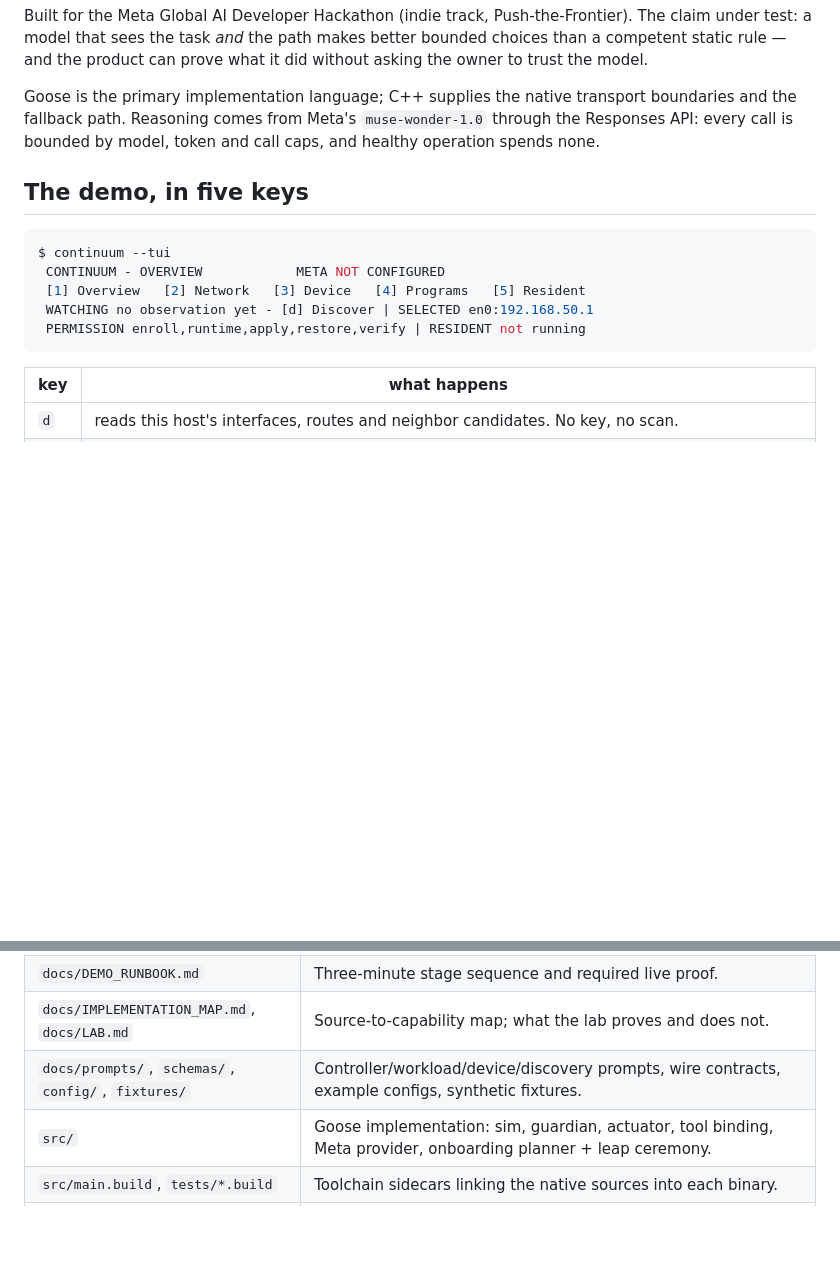
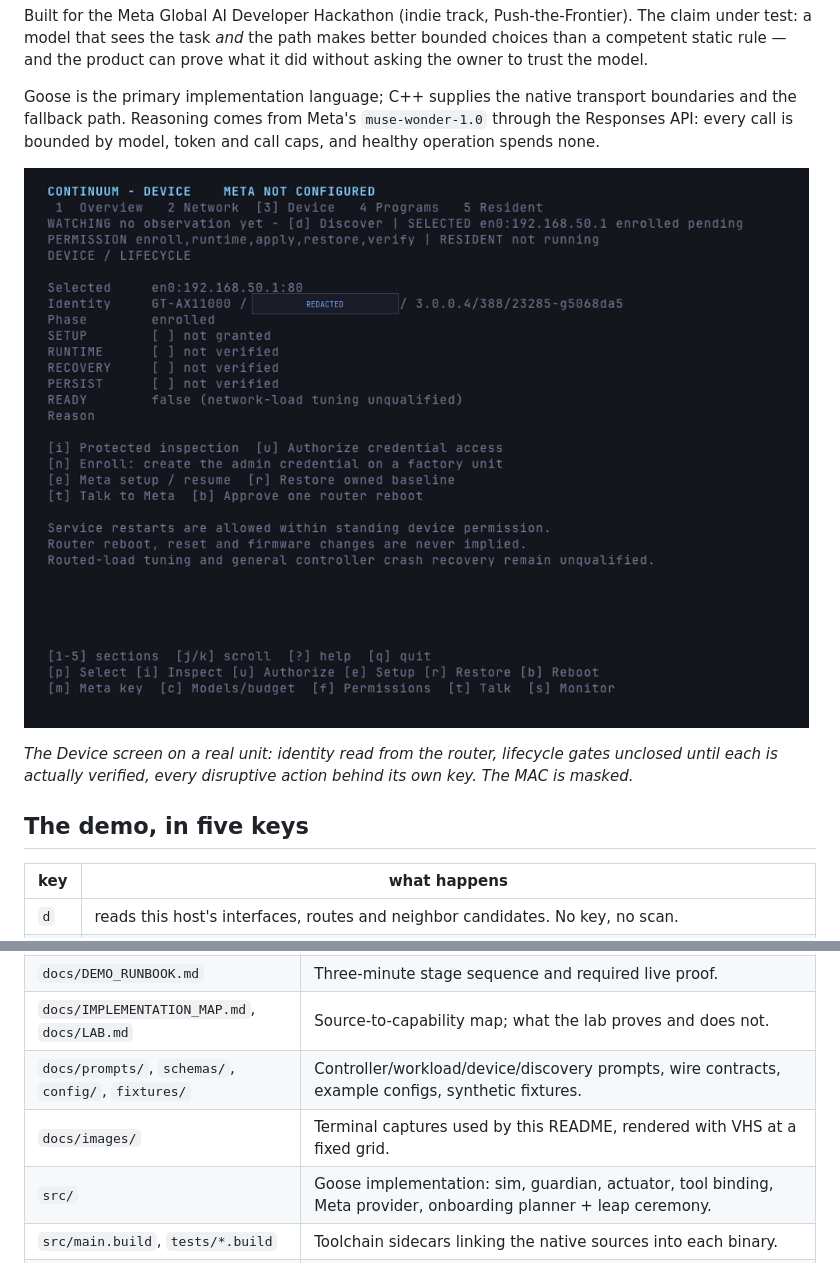
Before and after one commit to AdityaVG13/Continuum, a Markdown page: README.md, 2 parts joined by grey strips. Rendered like a GitHub page; pictures changed too: docs/images/continuum-device.png (added); blank space fills up the shorter version.

Commit message:
README: real terminal captures, rendered deterministically
Two VHS captures of the shipped binary at a fixed 1010x720 grid and the
JetBrains Mono theme: the Device screen on an enrolled GT-AX11000 (MAC masked)
and the first-run Overview. No simulated terminal, no hand-drawn mock.

````diff
--- a/README.md
+++ b/README.md
@@ -25,15 +25,13 @@ boundaries and the fallback path. Reasoning comes from Meta's `muse-wonder-1.0`
 through the Responses API: every call is bounded by model, token and call caps,
 and healthy operation spends none.
 
+![The Device screen on a real GT-AX11000](docs/images/continuum-device.png)
+
+*The Device screen on a real unit: identity read from the router, lifecycle
+gates unclosed until each is actually verified, every disruptive action behind
+its own key. The MAC is masked.*
+
 ## The demo, in five keys
-
-```console
-$ continuum --tui
- CONTINUUM - OVERVIEW            META NOT CONFIGURED
- [1] Overview   [2] Network   [3] Device   [4] Programs   [5] Resident
- WATCHING no observation yet - [d] Discover | SELECTED en0:192.168.50.1
- PERMISSION enroll,runtime,apply,restore,verify | RESIDENT not running
-```
 
 | key | what happens |
 | --- | --- |
@@ -431,6 +434,7 @@ locally (`docs/progress/`) and is not published.
 | `docs/DEMO_RUNBOOK.md` | Three-minute stage sequence and required live proof. |
 | `docs/IMPLEMENTATION_MAP.md`, `docs/LAB.md` | Source-to-capability map; what the lab proves and does not. |
 | `docs/prompts/`, `schemas/`, `config/`, `fixtures/` | Controller/workload/device/discovery prompts, wire contracts, example configs, synthetic fixtures. |
+| `docs/images/` | Terminal captures used by this README, rendered with VHS at a fixed grid. |
 | `src/` | Goose implementation: sim, guardian, actuator, tool binding, Meta provider, onboarding planner + leap ceremony. |
 | `src/main.build`, `tests/*.build` | Toolchain sidecars linking the native sources into each binary. |
 | `native/` | C ABI (`continuum_native.h`), router HTTP backend, Meta HTTPS adapter, ASUS onboarding adapter, macOS keychain/Wi-Fi host backend, C++ fallback stubs. |
````
Also changed, not shown: other parts of README.md (+5 -0 lines), docs/images/continuum-overview.png (added).
